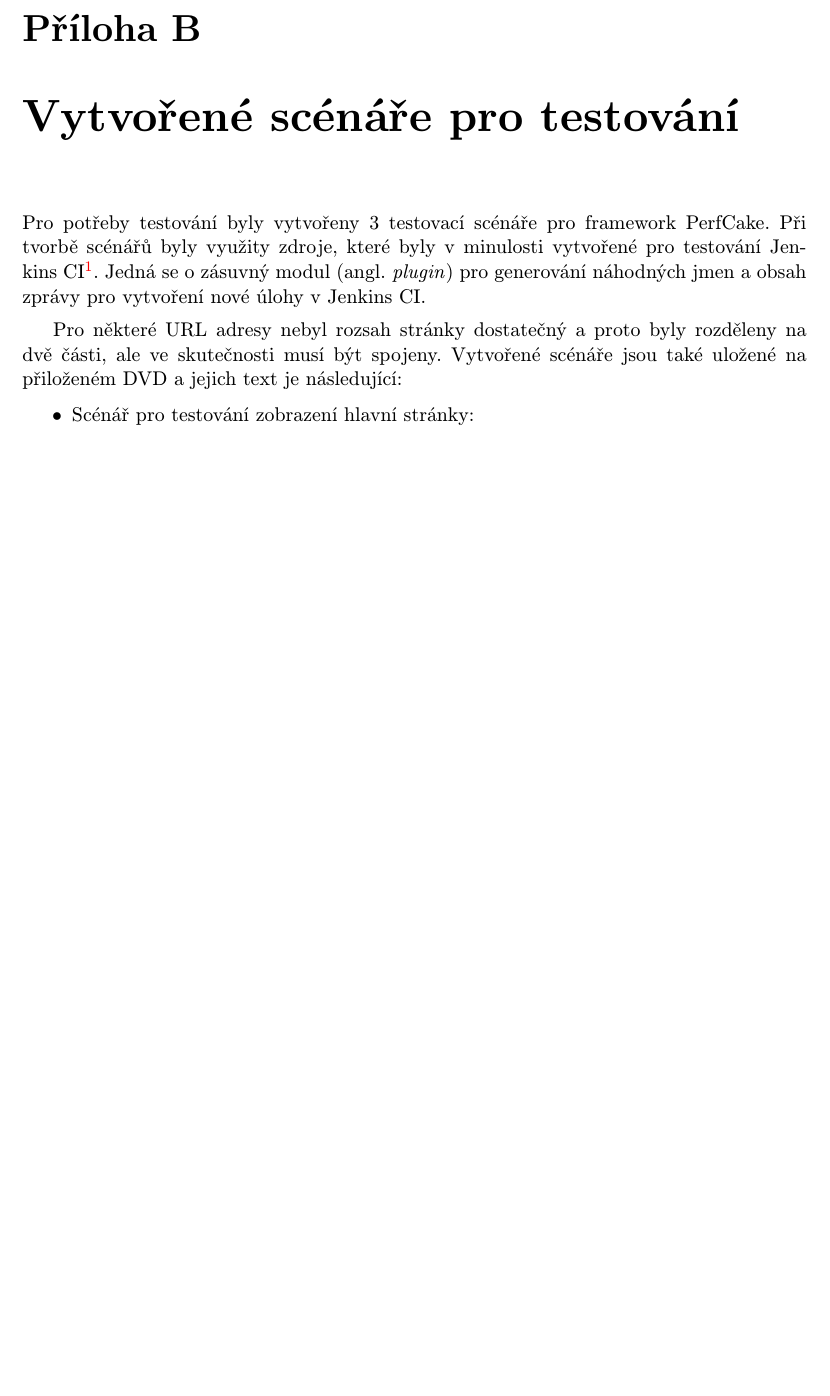
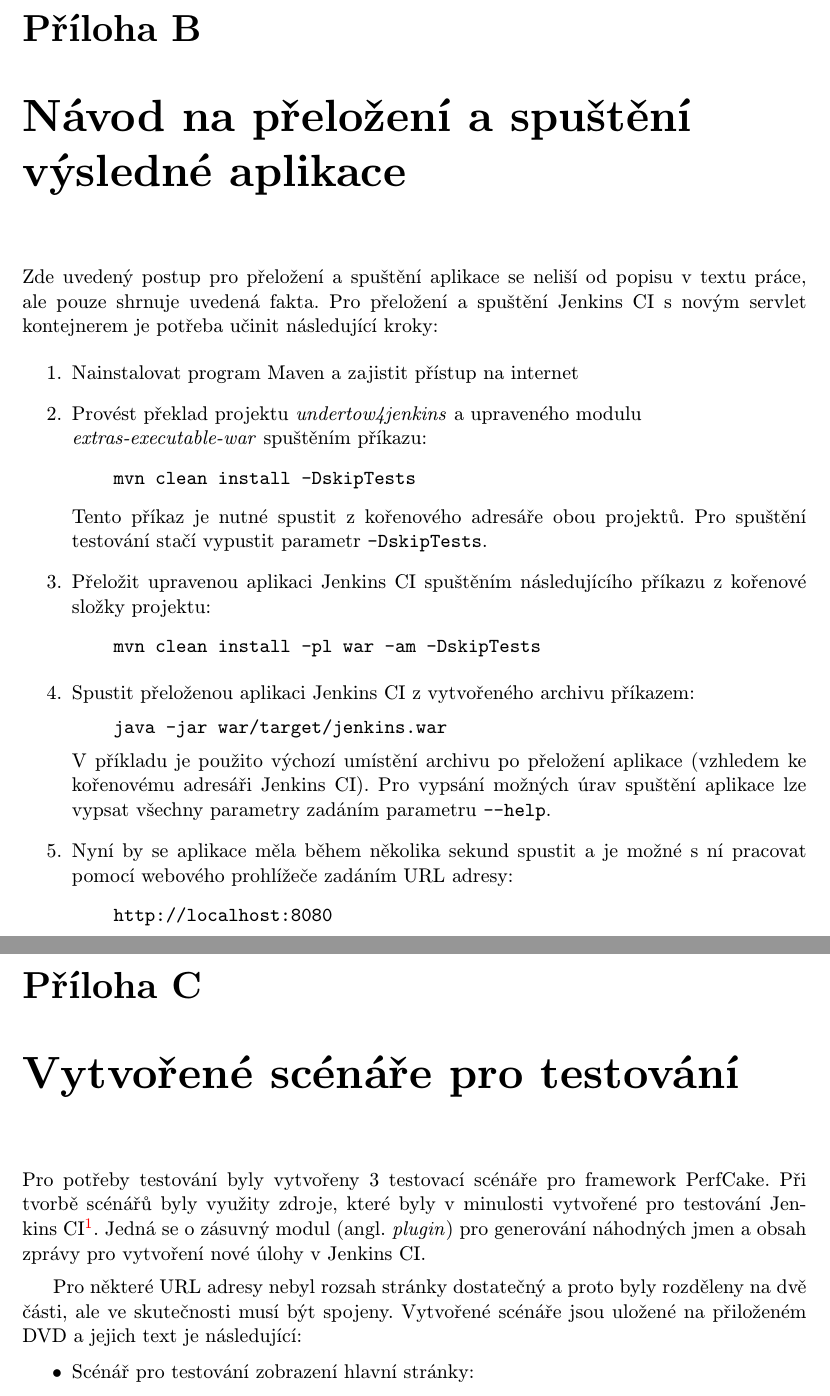
Before and after one commit to jbartece/undertow4jenkins-thesis, a LaTeX thesis (thesis/tex/projekt.tex, which reads thesis/tex/prilohy.tex): part of page 53 of 55 before the commit and two parts of pages 53 and 54 of 56 after it, the two joined at a grey line, cut so that both start at the same text, the shorter picture padded with empty space. Compiled offline with pdfLaTeX.

Commit message:
pridana priloha:

```diff
--- a/thesis/tex/prilohy.tex
+++ b/thesis/tex/prilohy.tex
@@ -17,15 +17,54 @@
 
 %%%%%%%%%%%%%%%%%%%%%%%%%%%%%%%%%%%%%%%%%%%%%%%%%%%%%%%%%%%%%%%%%%%%%%%%%%%%%%%%%%%%%%%%%%%%
 %%%%%%%%%%%%%%%%%%%%%%%%%%%%%%%%%%%%%%%%%%%%%%%%%%%%%%%%%%%%%%%%%%%%%%%%%%%%%%%%%%%%%%%%%%%%
-%\chapter{Návod na přeložení a spuštění výsledné aplikace} \label{prilohaNavod}
- %   Zde uvedený postup pro přeložení a spuštění aplikace se neliší od popisu v textu práce,
- %   ale pouze shrnuje uvedená fakta.
- %   Pro přeložení a spuštění Jenkins CI s novým servlet kontejnerem
- %   je potřeba učinit následující kroky:
+\chapter{Návod na přeložení a spuštění výsledné aplikace} \label{prilohaNavod}
+    Zde uvedený postup pro přeložení a spuštění aplikace se neliší od popisu v textu práce,
+    ale pouze shrnuje uvedená fakta.
+    Pro přeložení a spuštění Jenkins CI s novým servlet kontejnerem
+    je potřeba učinit následující kroky:
 
- %   \begin{enumerate}
- %       \item TODO %TODO
- %   \end{enumerate}
+    \begin{enumerate}
+        \item Nainstalovat program Maven a zajistit přístup na internet
+        \item Provést překlad projektu \emph{undertow4jenkins} a upraveného modulu \\\emph{extras-executable-war}
+            spuštěním příkazu:
+
+\vspace{-0.3cm}
+\begin{verbatim}
+    mvn clean install -DskipTests
+\end{verbatim}
+\vspace{-0.3cm}
+
+            Tento příkaz je nutné spustit z kořenového adresáře obou projektů. Pro spuštění testování
+            stačí vypustit parametr \texttt{-DskipTests}.
+
+        \item Přeložit upravenou aplikaci Jenkins CI spuštěním následujícího příkazu z kořenové
+            složky projektu:
+
+\vspace{-0.3cm}
+\begin{verbatim}
+    mvn clean install -pl war -am -DskipTests
+\end{verbatim}
+\vspace{-0.3cm}
+
+        \item Spustit přeloženou aplikaci Jenkins CI z vytvořeného archivu příkazem:
+\vspace{-0.3cm}
+\begin{verbatim}
+    java -jar war/target/jenkins.war
+\end{verbatim}
+\vspace{-0.3cm}
+
+            V příkladu je použito výchozí umístění archivu po přeložení aplikace (vzhledem
+            ke kořenovému adresáři Jenkins CI). Pro vypsání možných úrav
+            spuštění aplikace lze vypsat všechny parametry zadáním parametru \texttt{--help}.
+
+        \item Nyní by se aplikace měla během několika sekund spustit a je možné s ní pracovat
+            pomocí webového prohlížeče zadáním URL adresy:
+
+\vspace{-0.3cm}
+\begin{verbatim}
+    http://localhost:8080
+\end{verbatim}
+    \end{enumerate}
 
 
 
@@ -44,7 +83,7 @@
 
     Pro některé URL adresy nebyl rozsah stránky dostatečný a proto byly
     rozděleny na dvě části, ale ve skutečnosti musí být spojeny.
-    Vytvořené scénáře jsou také uložené na přiloženém DVD a jejich text je následující:
+    Vytvořené scénáře jsou uložené na přiloženém DVD a jejich text je následující:
        \begin{itemize}
         \item Scénář pro testování zobrazení hlavní stránky:
 \begin{verbatim}
```
Also changed, not shown: thesis/tex/obsah.tex (+1 -1 lines), thesis/tex/projekt.pdf.
